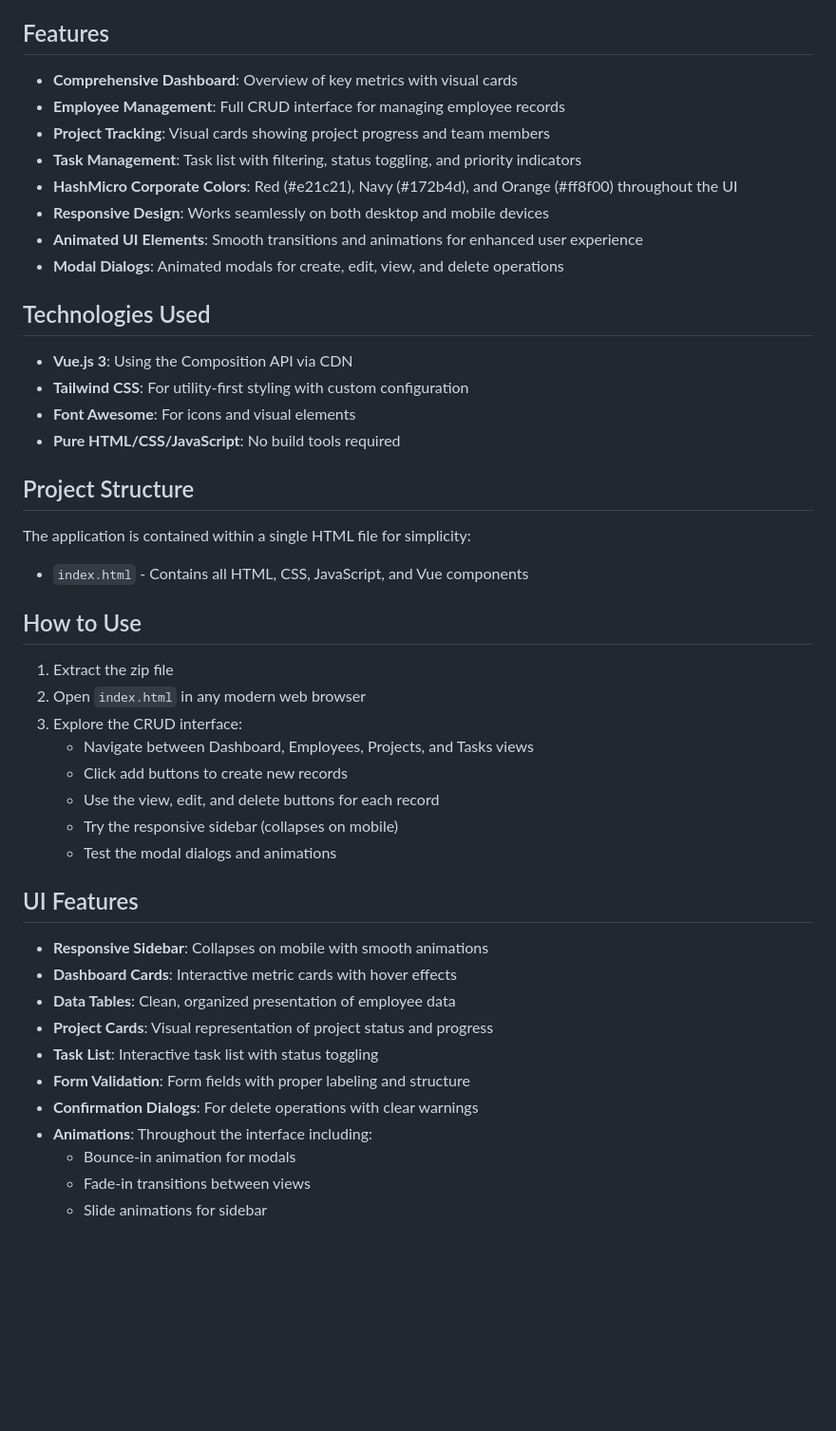
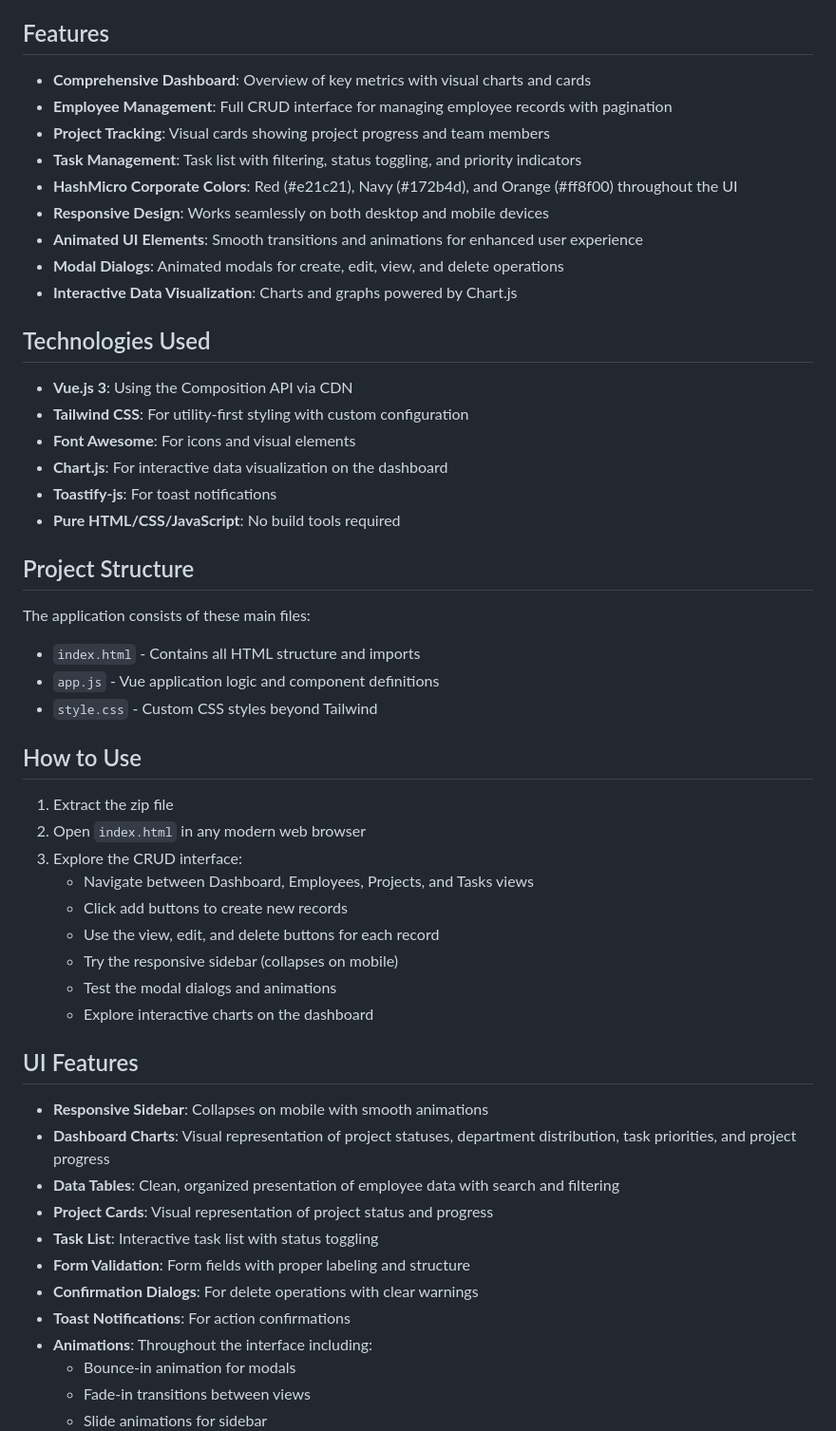
Before and after one commit to syarifuzaki/frontend-test-hashmicro, a Markdown page: readme.md, the part around one of its changes. Shown at 95% size. Rendered like a GitHub page; blank space fills up the shorter version.

Commit message:
feat: update readme

```diff
--- a/readme.md
+++ b/readme.md
@@ -4,27 +4,32 @@ This is a simple frontend-only CRUD (Create, Read, Update, Delete) system create
 
 ## Features
 
-- **Comprehensive Dashboard**: Overview of key metrics with visual cards
-- **Employee Management**: Full CRUD interface for managing employee records
+- **Comprehensive Dashboard**: Overview of key metrics with visual charts and cards
+- **Employee Management**: Full CRUD interface for managing employee records with pagination
 - **Project Tracking**: Visual cards showing project progress and team members
 - **Task Management**: Task list with filtering, status toggling, and priority indicators
 - **HashMicro Corporate Colors**: Red (#e21c21), Navy (#172b4d), and Orange (#ff8f00) throughout the UI
 - **Responsive Design**: Works seamlessly on both desktop and mobile devices
 - **Animated UI Elements**: Smooth transitions and animations for enhanced user experience
 - **Modal Dialogs**: Animated modals for create, edit, view, and delete operations
+- **Interactive Data Visualization**: Charts and graphs powered by Chart.js
 
 ## Technologies Used
 
 - **Vue.js 3**: Using the Composition API via CDN
 - **Tailwind CSS**: For utility-first styling with custom configuration
 - **Font Awesome**: For icons and visual elements
+- **Chart.js**: For interactive data visualization on the dashboard
+- **Toastify-js**: For toast notifications
 - **Pure HTML/CSS/JavaScript**: No build tools required
 
 ## Project Structure
 
-The application is contained within a single HTML file for simplicity:
+The application consists of these main files:
 
-- `index.html` - Contains all HTML, CSS, JavaScript, and Vue components
+- `index.html` - Contains all HTML structure and imports
+- `app.js` - Vue application logic and component definitions
+- `style.css` - Custom CSS styles beyond Tailwind
 
 ## How to Use
 
@@ -36,16 +41,18 @@ The application is contained within a single HTML file for simplicity:
    - Use the view, edit, and delete buttons for each record
    - Try the responsive sidebar (collapses on mobile)
    - Test the modal dialogs and animations
+   - Explore interactive charts on the dashboard
 
 ## UI Features
 
 - **Responsive Sidebar**: Collapses on mobile with smooth animations
-- **Dashboard Cards**: Interactive metric cards with hover effects
-- **Data Tables**: Clean, organized presentation of employee data
+- **Dashboard Charts**: Visual representation of project statuses, department distribution, task priorities, and project progress
+- **Data Tables**: Clean, organized presentation of employee data with search and filtering
 - **Project Cards**: Visual representation of project status and progress
 - **Task List**: Interactive task list with status toggling
 - **Form Validation**: Form fields with proper labeling and structure
 - **Confirmation Dialogs**: For delete operations with clear warnings
+- **Toast Notifications**: For action confirmations
 - **Animations**: Throughout the interface including:
   - Bounce-in animation for modals
   - Fade-in transitions between views
```
Also changed, not shown: other parts of readme.md (+15 -0 lines), readme2.md (deleted, +0 -60 lines).
